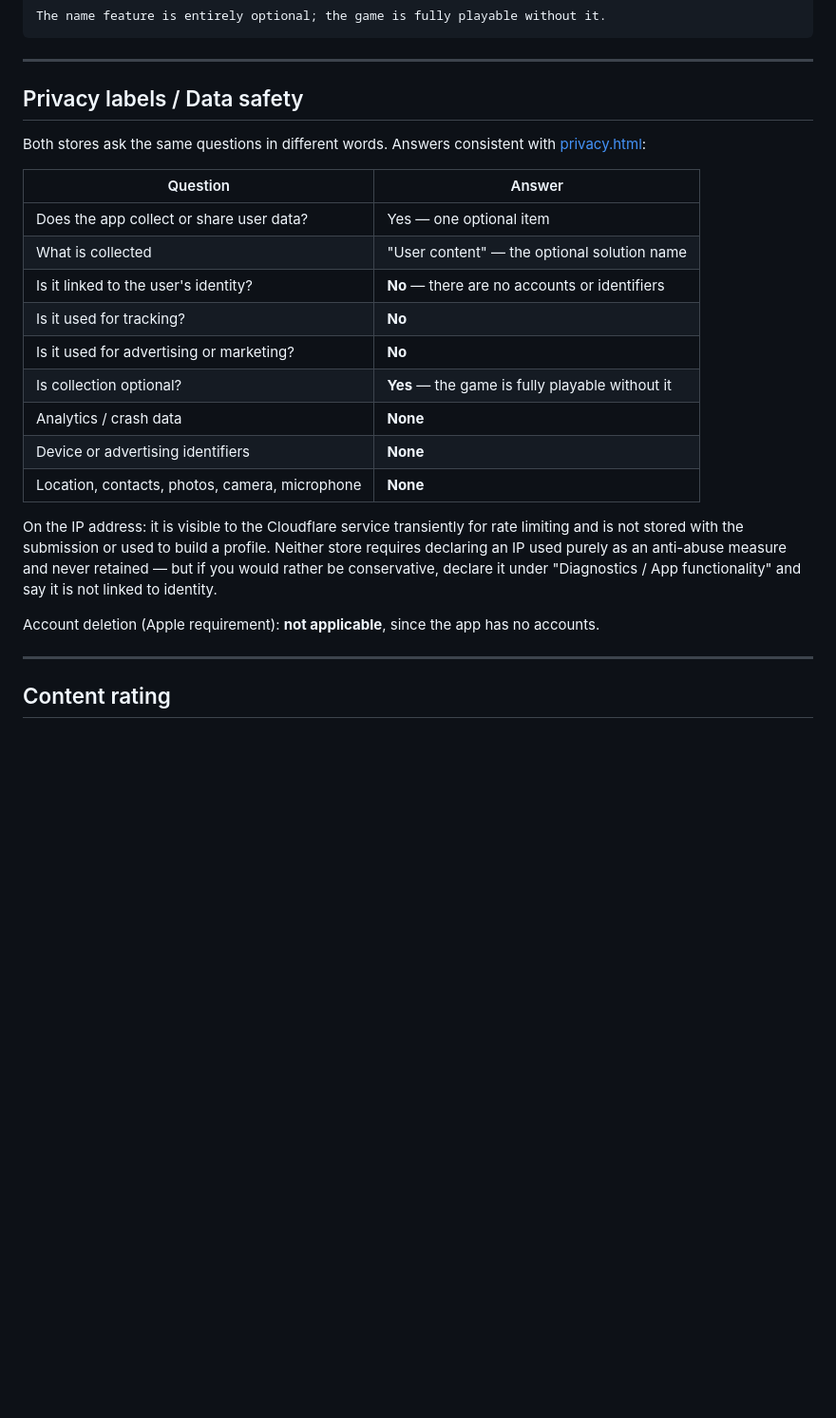
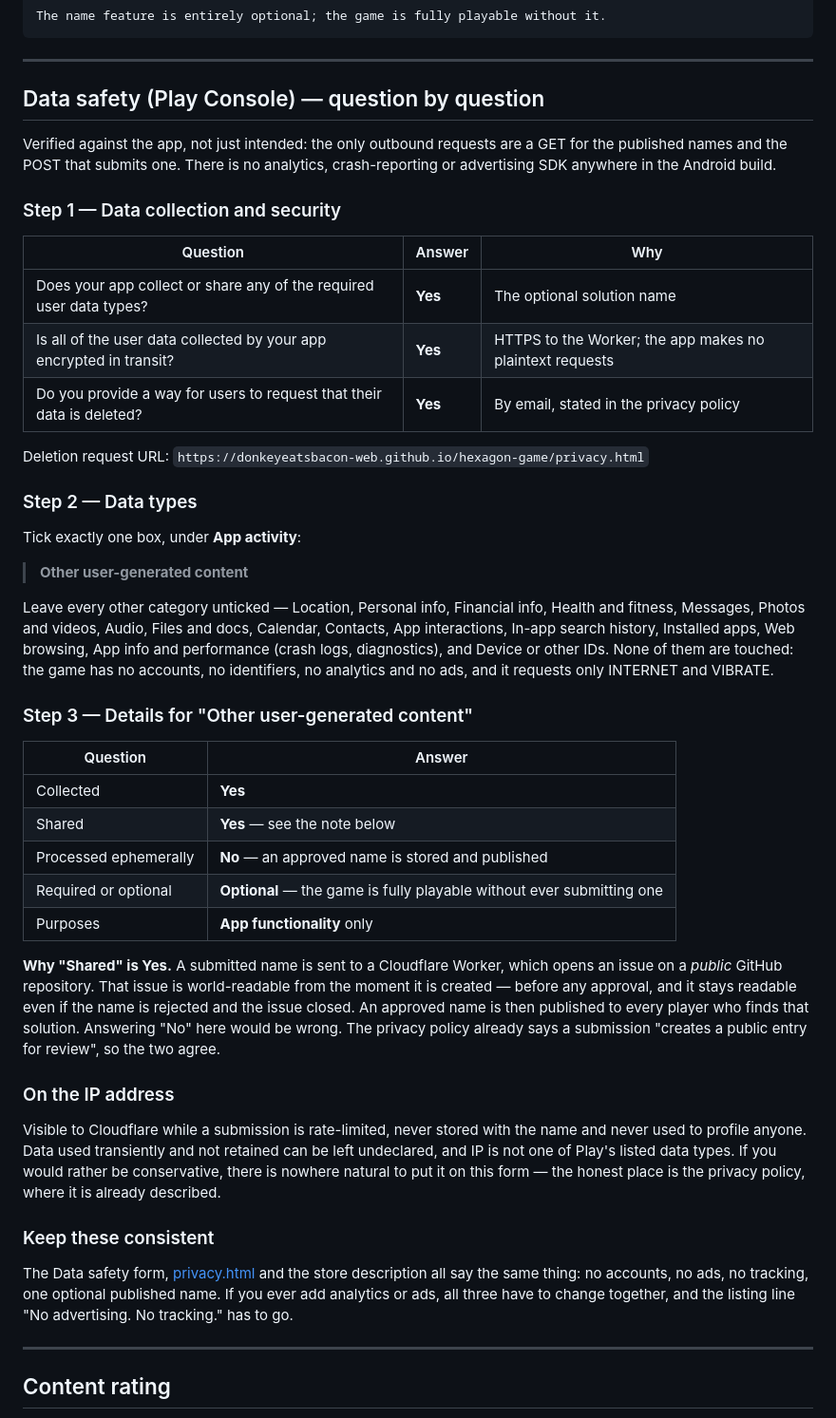
Before and after one commit to donkeyeatsbacon-web/hexagon-game, a Markdown page: STORE-LISTING.md, the part around the change. Shown at 95% size. Drawn GitHub-style; blank space fills up the shorter version.

Commit message:
Draft the Data safety answers in the form's own shape
The previous table paraphrased the questions; this follows Play Console's three
steps so each answer can be transcribed directly.

The substantive change is that sharing is declared Yes. A submitted name is
sent to a Worker that opens an issue on a public GitHub repository, so it is
world-readable from the moment it is submitted — before approval, and still
readable if the name is rejected. Answering No would have been inaccurate. The
privacy policy already describes this as creating a public entry for review, so
the two agree.

Verified rather than assumed: the app makes exactly two outbound requests, and
the Android build contains no analytics, crash-reporting or advertising SDK.

Co-Authored-By: Claude Opus 5 <noreply@anthropic.com>

```diff
--- a/STORE-LISTING.md
+++ b/STORE-LISTING.md
@@ -119,30 +119,66 @@ The name feature is entirely optional; the game is fully playable without it.
 
 ---
 
-## Privacy labels / Data safety
+## Data safety (Play Console) — question by question
 
-Both stores ask the same questions in different words. Answers consistent with
-[privacy.html](privacy.html):
+Verified against the app, not just intended: the only outbound requests are a GET for the
+published names and the POST that submits one. There is no analytics, crash-reporting or
+advertising SDK anywhere in the Android build.
+
+### Step 1 — Data collection and security
+
+| Question | Answer | Why |
+|---|---|---|
+| Does your app collect or share any of the required user data types? | **Yes** | The optional solution name |
+| Is all of the user data collected by your app encrypted in transit? | **Yes** | HTTPS to the Worker; the app makes no plaintext requests |
+| Do you provide a way for users to request that their data is deleted? | **Yes** | By email, stated in the privacy policy |
+
+Deletion request URL: `https://donkeyeatsbacon-web.github.io/hexagon-game/privacy.html`
+
+### Step 2 — Data types
+
+Tick exactly one box, under **App activity**:
+
+> **Other user-generated content**
+
+Leave every other category unticked — Location, Personal info, Financial info, Health and
+fitness, Messages, Photos and videos, Audio, Files and docs, Calendar, Contacts, App
+interactions, In-app search history, Installed apps, Web browsing, App info and performance
+(crash logs, diagnostics), and Device or other IDs. None of them are touched: the game has
+no accounts, no identifiers, no analytics and no ads, and it requests only INTERNET and
+VIBRATE.
+
+### Step 3 — Details for "Other user-generated content"
 
 | Question | Answer |
 |---|---|
-| Does the app collect or share user data? | Yes — one optional item |
-| What is collected | "User content" — the optional solution name |
-| Is it linked to the user's identity? | **No** — there are no accounts or identifiers |
-| Is it used for tracking? | **No** |
-| Is it used for advertising or marketing? | **No** |
-| Is collection optional? | **Yes** — the game is fully playable without it |
-| Analytics / crash data | **None** |
-| Device or advertising identifiers | **None** |
-| Location, contacts, photos, camera, microphone | **None** |
+| Collected | **Yes** |
+| Shared | **Yes** — see the note below |
+| Processed ephemerally | **No** — an approved name is stored and published |
+| Required or optional | **Optional** — the game is fully playable without ever submitting one |
+| Purposes | **App functionality** only |
 
-On the IP address: it is visible to the Cloudflare service transiently for rate limiting
-and is not stored with the submission or used to build a profile. Neither store requires
-declaring an IP used purely as an anti-abuse measure and never retained — but if you would
-rather be conservative, declare it under "Diagnostics / App functionality" and say it is
-not linked to identity.
+**Why "Shared" is Yes.** A submitted name is sent to a Cloudflare Worker, which opens an
+issue on a *public* GitHub repository. That issue is world-readable from the moment it is
+created — before any approval, and it stays readable even if the name is rejected and the
+issue closed. An approved name is then published to every player who finds that solution.
+Answering "No" here would be wrong. The privacy policy already says a submission "creates a
+public entry for review", so the two agree.
 
-Account deletion (Apple requirement): **not applicable**, since the app has no accounts.
+### On the IP address
+
+Visible to Cloudflare while a submission is rate-limited, never stored with the name and
+never used to profile anyone. Data used transiently and not retained can be left undeclared,
+and IP is not one of Play's listed data types. If you would rather be conservative, there is
+nowhere natural to put it on this form — the honest place is the privacy policy, where it is
+already described.
+
+### Keep these consistent
+
+The Data safety form, [privacy.html](privacy.html) and the store description all say the
+same thing: no accounts, no ads, no tracking, one optional published name. If you ever add
+analytics or ads, all three have to change together, and the listing line "No advertising.
+No tracking." has to go.
 
 ---
 
```
